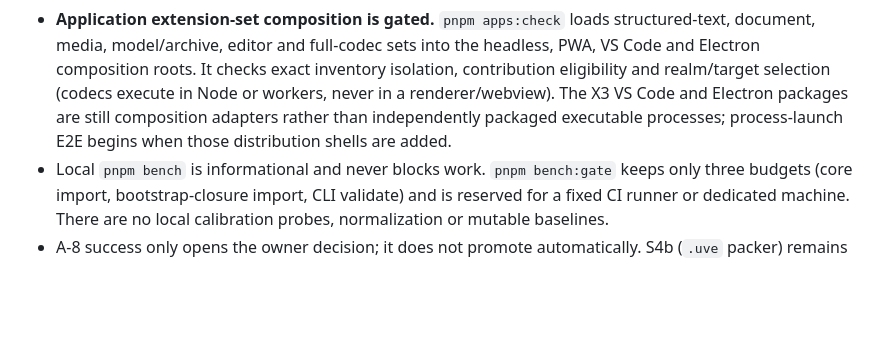
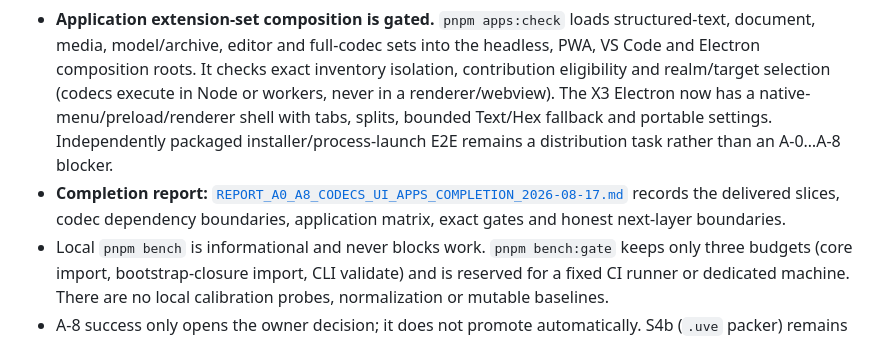
Before and after one commit to hometlt/ModKit, a Markdown page: README.md, the part around the change. Drawn GitHub-style; blank space fills up the shorter version.

Commit message:
docs: record modular platform completion

```diff
--- a/README.md
+++ b/README.md
@@ -53,8 +53,13 @@ requires a separate owner decision. Long-lived double authority with `modkitx` i
   document, media, model/archive, editor and full-codec sets into the headless, PWA, VS Code and
   Electron composition roots. It checks exact inventory isolation, contribution eligibility and
   realm/target selection (codecs execute in Node or workers, never in a renderer/webview). The X3
-  VS Code and Electron packages are still composition adapters rather than independently packaged
-  executable processes; process-launch E2E begins when those distribution shells are added.
+  Electron now has a native-menu/preload/renderer shell with tabs, splits, bounded Text/Hex
+  fallback and portable settings. Independently packaged installer/process-launch E2E remains a
+  distribution task rather than an A‑0…A‑8 blocker.
+- **Completion report:**
+  [`REPORT_A0_A8_CODECS_UI_APPS_COMPLETION_2026-08-17.md`](./REPORT_A0_A8_CODECS_UI_APPS_COMPLETION_2026-08-17.md)
+  records the delivered slices, codec dependency boundaries, application matrix, exact gates and
+  honest next-layer boundaries.
 - Local `pnpm bench` is informational and never blocks work. `pnpm bench:gate` keeps only three
   budgets (core import, bootstrap-closure import, CLI validate) and is reserved for a fixed CI
   runner or dedicated machine. There are no local calibration probes, normalization or mutable
```
Also changed, not shown: IMPLEMENTATION_NOTES.md (+22 -0 lines), REPORT_A0_A8_CODECS_UI_APPS_COMPLETION_2026-08-17.md (added, +147 -0 lines).
